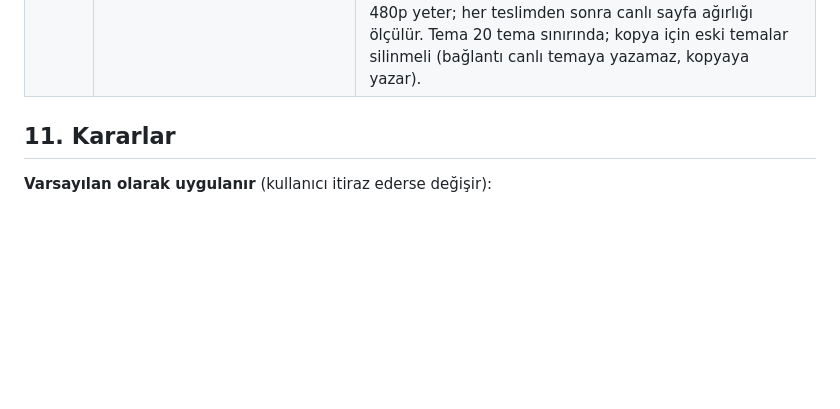
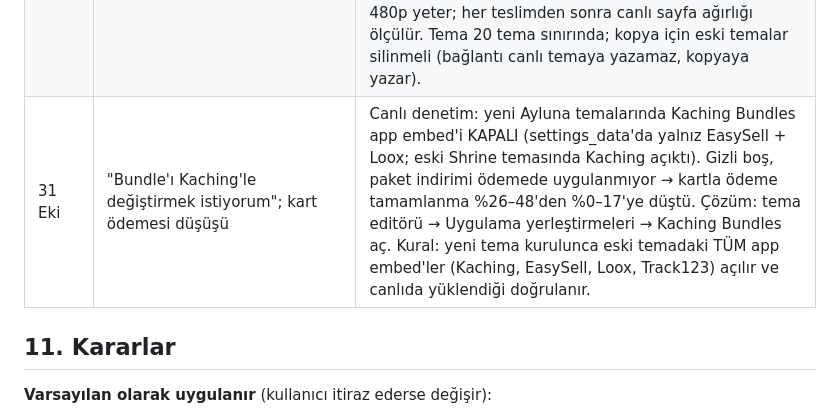
Before and after one commit to bbasar1199/cloud, a Markdown page: ayluna-imza/TASARIM-BILGISI.md, the part around the change. Rendered like a GitHub page; blank space fills up the shorter version.

```diff
--- a/ayluna-imza/TASARIM-BILGISI.md
+++ b/ayluna-imza/TASARIM-BILGISI.md
@@ -428,6 +428,7 @@ Kullanıcı bir şeyi düzeltince bir satır eklenir. Kalıcı kural `beceriler/
 | 29 Eki | "Bir de ana menüye ekleyelim onu" | Yılbaşı Projektör telefon menüsünde ve masaüstü üst menüde "Tüm ürünler"in hemen ardından, ürünlerin başında (mevsim ürünü). ayluna.js MENU/MASA. |
 | 29 Eki | "Yaptığımız görsellerle şu yeşiller uyumlu değil" (üst şerit + başlık); "Ayluna kısmı renk değiştirmesin, sadece bugünkü fiyat garantisi kısmı renk değiştirsin" | Yılbaşı: başlık sabit beyaz (döngü yok), döngü yalnız şeritte: açık krem ↔ yılbaşı kırmızısı #8E2A22, sayaç kırmızı/altın. Üst blokta yeşil kalmadı. Kural: başlık (logo, menü, sepet) renk döngüsüne girmez; görsellerin tonuyla çakışan marka rengi üst blokta kullanılmaz. |
 | 29 Eki | "Siteyi daha iyi hale getirmenin yollarını bulmalıyız, sorun neredeyse çözelim" (Shopify bağlandı) | Veri: 7 günde oturumların %73'ü LunaDream'e iniyor ama gerçek dönüşümü %1,26 (Galaxy USB %1,96). Canlı ölçüm (telefon, 4G, CPU x4): LunaDream sayfası açılışta 49 MB indiriyor (3 ürün videosu 1080p, 44 MB), tam yükleme 24 sn, LCP 8,3 sn, CLS 0,51; USB 1,4 MB. Düzeltme: video kaynağı 480p'nin en küçüğü (tema medya JSON + video bölümü tek kaynak), tüm videolar preload=none (ayluna.js motoru), ekrana gelince oynar. Kural: ürün sayfasında video açılışta inmez; telefona 480p yeter; her teslimden sonra canlı sayfa ağırlığı ölçülür. Tema 20 tema sınırında; kopya için eski temalar silinmeli (bağlantı canlı temaya yazamaz, kopyaya yazar). |
+| 31 Eki | "Bundle'ı Kaching'le değiştirmek istiyorum"; kart ödemesi düşüşü | Canlı denetim: yeni Ayluna temalarında Kaching Bundles app embed'i KAPALI (settings_data'da yalnız EasySell + Loox; eski Shrine temasında Kaching açıktı). Gizli <kaching-bundle> boş, paket indirimi ödemede uygulanmıyor → kartla ödeme tamamlanma %26–48'den %0–17'ye düştü. Çözüm: tema editörü → Uygulama yerleştirmeleri → Kaching Bundles aç. Kural: yeni tema kurulunca eski temadaki TÜM app embed'ler (Kaching, EasySell, Loox, Track123) açılır ve canlıda yüklendiği doğrulanır. |
 
 ## 11. Kararlar
 **Varsayılan olarak uygulanır** (kullanıcı itiraz ederse değişir):
```
Also changed, not shown: ayluna-imza/DEVAM.md (+1 -0 lines), 1 other file.
